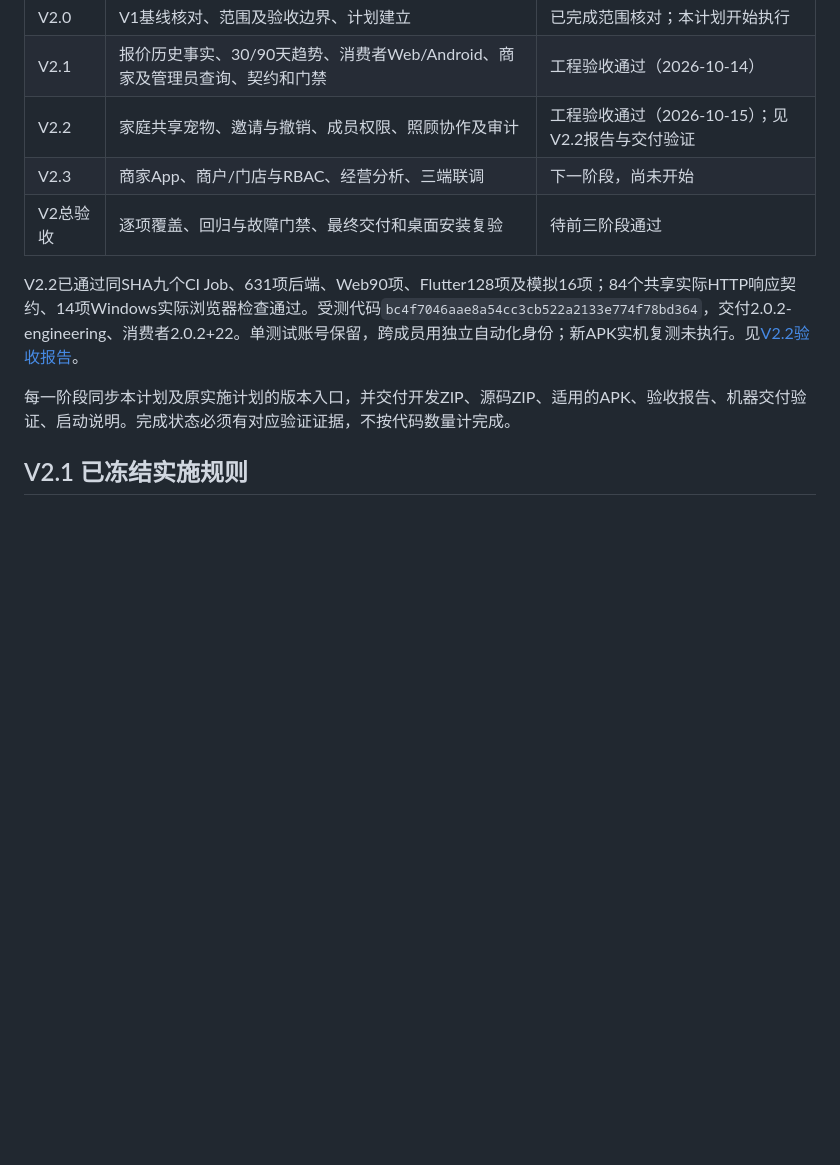
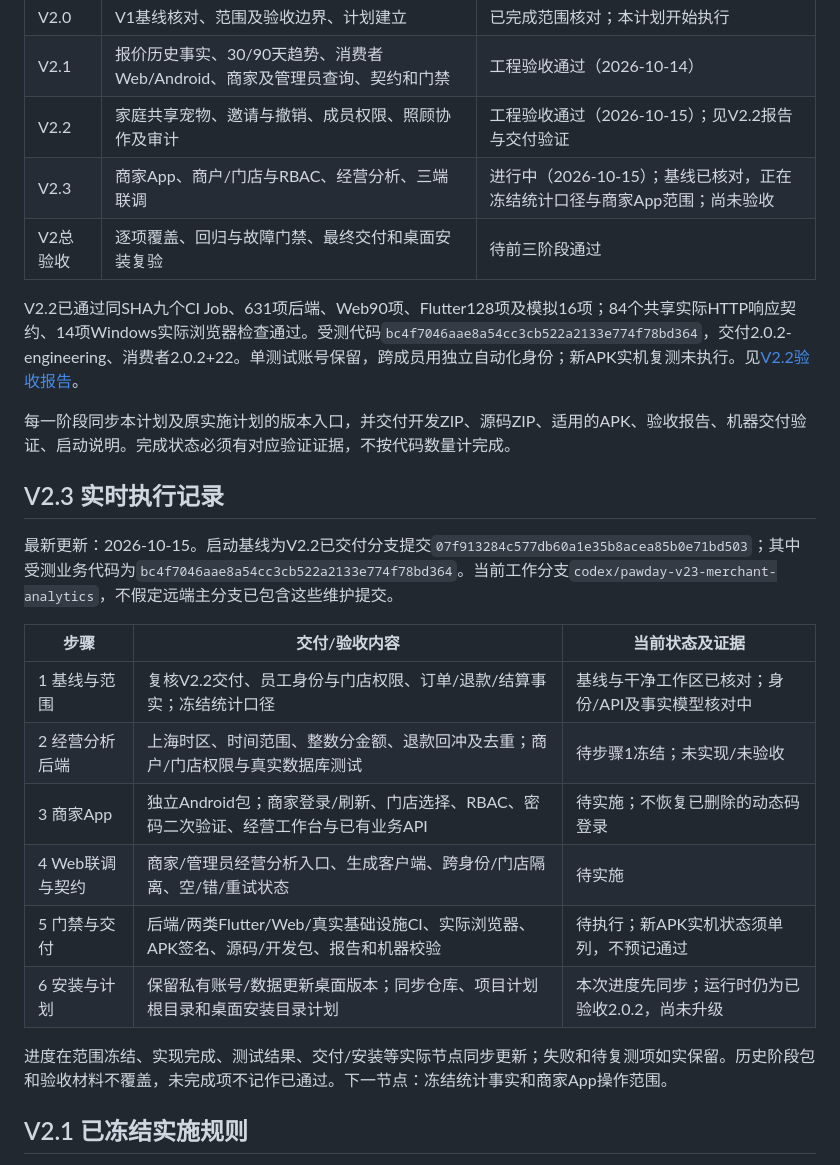
Before and after one commit to zhoulianghao000-web/-, a Markdown page: docs/PawdayV2实施计划.md, the part around the change. GitHub-like rendering; blank space fills up the shorter version.

Commit message:
docs: start V2.3 and record live implementation checkpoints

```diff
--- a/docs/PawdayV2实施计划.md
+++ b/docs/PawdayV2实施计划.md
@@ -11,12 +11,27 @@ V2.1已通过同SHA九个CI Job、620项后端测试、Web90项、Flutter121项
 | V2.0 | V1基线核对、范围及验收边界、计划建立 | 已完成范围核对；本计划开始执行 |
 | V2.1 | 报价历史事实、30/90天趋势、消费者Web/Android、商家及管理员查询、契约和门禁 | 工程验收通过（2026-10-14） |
 | V2.2 | 家庭共享宠物、邀请与撤销、成员权限、照顾协作及审计 | 工程验收通过（2026-10-15）；见V2.2报告与交付验证 |
-| V2.3 | 商家App、商户/门店与RBAC、经营分析、三端联调 | 下一阶段，尚未开始 |
+| V2.3 | 商家App、商户/门店与RBAC、经营分析、三端联调 | 进行中（2026-10-15）；基线已核对，正在冻结统计口径与商家App范围；尚未验收 |
 | V2总验收 | 逐项覆盖、回归与故障门禁、最终交付和桌面安装复验 | 待前三阶段通过 |
 
 V2.2已通过同SHA九个CI Job、631项后端、Web90项、Flutter128项及模拟16项；84个共享实际HTTP响应契约、14项Windows实际浏览器检查通过。受测代码`bc4f7046aae8a54cc3cb522a2133e774f78bd364`，交付2.0.2-engineering、消费者2.0.2+22。单测试账号保留，跨成员用独立自动化身份；新APK实机复测未执行。见[V2.2验收报告](V2.2-家庭共享-验收报告.md)。
 
 每一阶段同步本计划及原实施计划的版本入口，并交付开发ZIP、源码ZIP、适用的APK、验收报告、机器交付验证、启动说明。完成状态必须有对应验证证据，不按代码数量计完成。
+
+## V2.3 实时执行记录
+
+最新更新：2026-10-15。启动基线为V2.2已交付分支提交`07f913284c577db60a1e35b8acea85b0e71bd503`；其中受测业务代码为`bc4f7046aae8a54cc3cb522a2133e774f78bd364`。当前工作分支`codex/pawday-v23-merchant-analytics`，不假定远端主分支已包含这些维护提交。
+
+| 步骤 | 交付/验收内容 | 当前状态及证据 |
+|---|---|---|
+| 1 基线与范围 | 复核V2.2交付、员工身份与门店权限、订单/退款/结算事实；冻结统计口径 | 基线与干净工作区已核对；身份/API及事实模型核对中 |
+| 2 经营分析后端 | 上海时区、时间范围、整数分金额、退款回冲及去重；商户/门店权限与真实数据库测试 | 待步骤1冻结；未实现/未验收 |
+| 3 商家App | 独立Android包；商家登录/刷新、门店选择、RBAC、密码二次验证、经营工作台与已有业务API | 待实施；不恢复已删除的动态码登录 |
+| 4 Web联调与契约 | 商家/管理员经营分析入口、生成客户端、跨身份/门店隔离、空/错/重试状态 | 待实施 |
+| 5 门禁与交付 | 后端/两类Flutter/Web/真实基础设施CI、实际浏览器、APK签名、源码/开发包、报告和机器校验 | 待执行；新APK实机状态须单列，不预记通过 |
+| 6 安装与计划 | 保留私有账号/数据更新桌面版本；同步仓库、项目计划根目录和桌面安装目录计划 | 本次进度先同步；运行时仍为已验收2.0.2，尚未升级 |
+
+进度在范围冻结、实现完成、测试结果、交付/安装等实际节点同步更新；失败和待复测项如实保留。历史阶段包和验收材料不覆盖，未完成项不记作已通过。下一节点：冻结统计事实和商家App操作范围。
 
 ## V2.1 已冻结实施规则
 
```
Also changed, not shown: docs/PawdayV1实施计划.md (+3 -1 lines).
